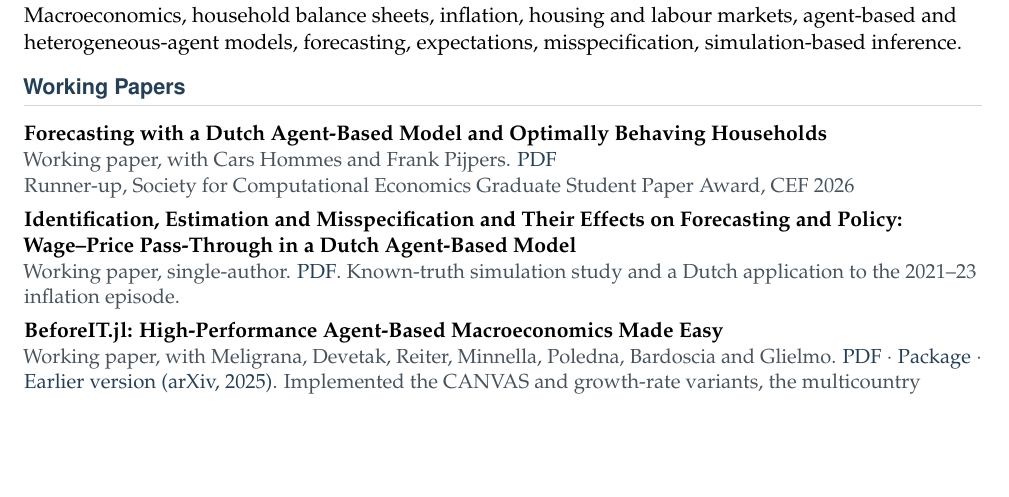
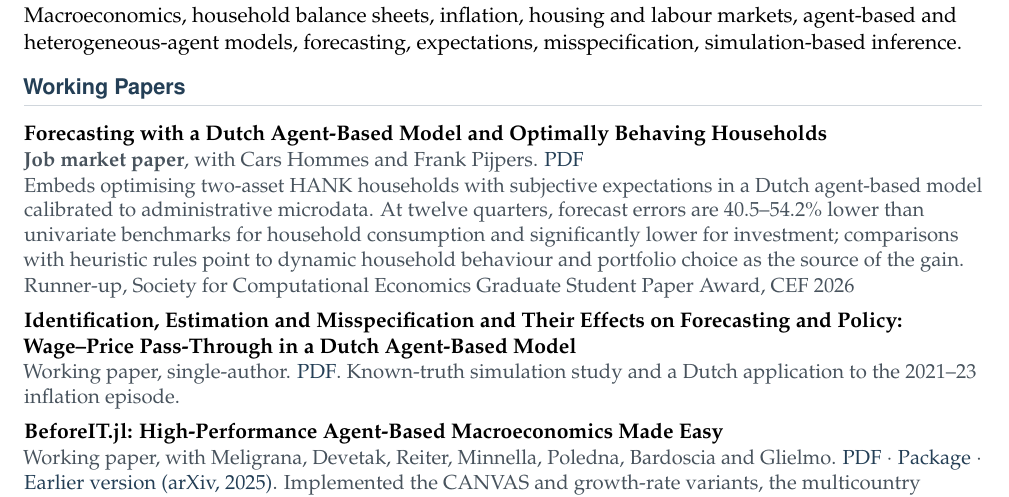
Before and after one commit to SGHoekstra/SGHoekstra.github.io, a LaTeX CV (cv/cv.tex): part of page 1 of 3, cut so that both start at the same text, the shorter picture padded with empty space. Compiled offline with pdfLaTeX.

Commit message:
CV: job market paper label and abstract; Education before Work Experience
Claude-Session: https://claude.ai/code/session_018ztY6412uSq7sDQTXyemrr

```diff
--- a/cv/cv.tex
+++ b/cv/cv.tex
@@ -94,7 +94,11 @@ heterogeneous-agent models, forecasting, expectations, misspecification, simulat
 
 \cvsection{Working Papers}
 \titleonly{Forecasting with a Dutch Agent-Based Model and Optimally Behaving Households}
-\note{Working paper, with Cars Hommes and Frank Pijpers. \href{https://sghoekstra.github.io/papers/forecasting-dutch-abm.pdf}{PDF}}
+\note{\textbf{Job market paper}, with Cars Hommes and Frank Pijpers. \href{https://sghoekstra.github.io/papers/forecasting-dutch-abm.pdf}{PDF}}
+\note{Embeds optimising two-asset HANK households with subjective expectations in a Dutch agent-based model
+calibrated to administrative microdata. At twelve quarters, forecast errors are 40.5--54.2\% lower than univariate
+benchmarks for household consumption and significantly lower for investment; comparisons with heuristic rules
+point to dynamic household behaviour and portfolio choice as the source of the gain.}
 \note{Runner-up, Society for Computational Economics Graduate Student Paper Award, CEF 2026}
 \titleonly{Identification, Estimation and Misspecification and Their Effects on Forecasting and Policy: Wage--Price Pass-Through in a Dutch Agent-Based Model}
 \note{Working paper, single-author. \href{https://sghoekstra.github.io/papers/wage-price-pass-through-dutch-abm.pdf}{PDF}.
```
Also changed, not shown: cv/Steven_Hoekstra_CV.pdf, cv/cv.tex (39 more changed lines).
